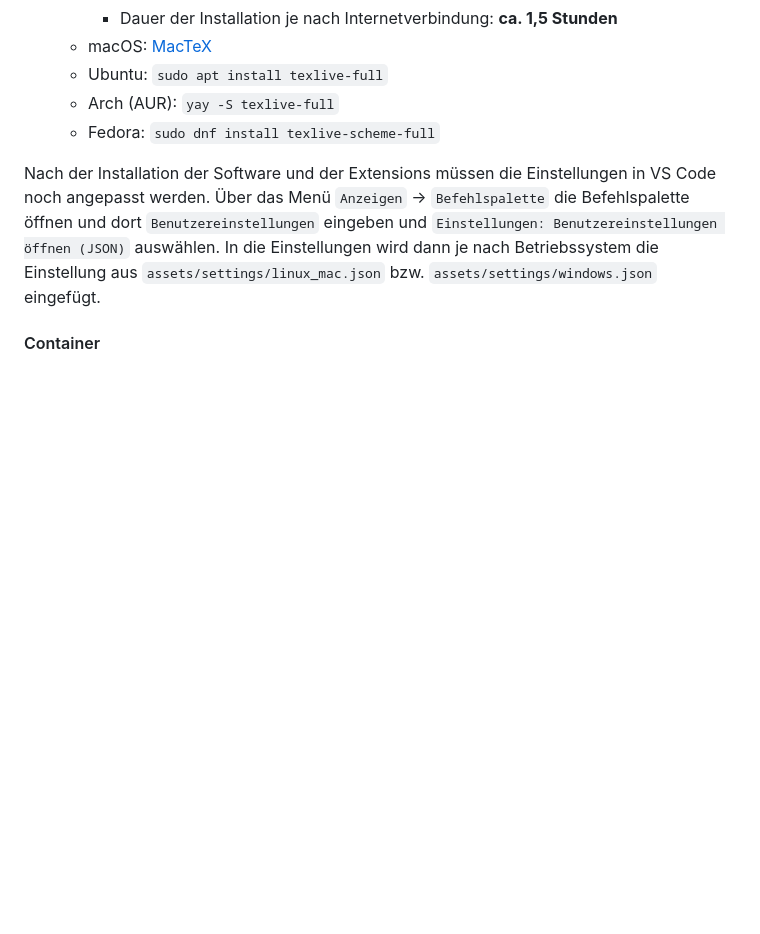
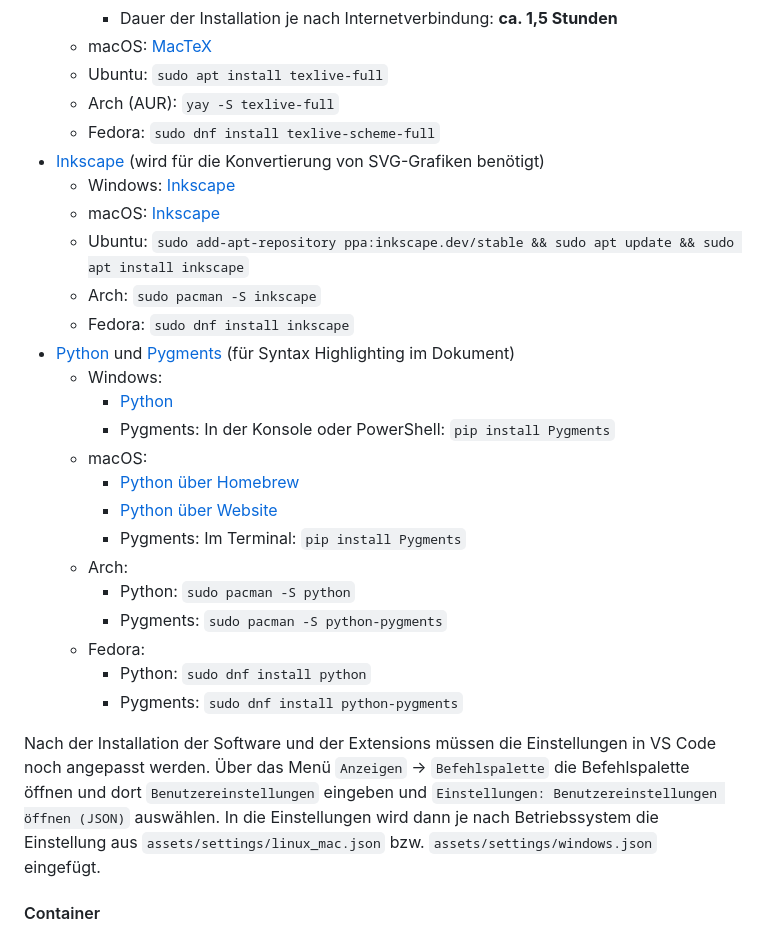
Before and after one commit to blackapple113/H-BRS-Thesisvorlage, a Markdown page: README.md, the part around the change. Rendered like a GitHub page; blank space fills up the shorter version.

Commit message:
update README.md
added inkscape, python and pygments to install instructions

```diff
--- a/README.md
+++ b/README.md
@@ -82,6 +82,27 @@ Für VS Code gibt es unterschiedlichste Möglichkeiten diese Vorlage zu nutzen.
   - Ubuntu: `sudo apt install texlive-full`
   - Arch (AUR): `yay -S texlive-full`
   - Fedora: `sudo dnf install texlive-scheme-full`
+- [Inkscape](https://inkscape.org/) (wird für die Konvertierung von SVG-Grafiken benötigt)
+  - Windows: [Inkscape](https://inkscape.org/)
+  - macOS: [Inkscape](https://inkscape.org/)
+  - Ubuntu: `sudo add-apt-repository ppa:inkscape.dev/stable && sudo apt update && sudo apt install inkscape`
+  - Arch: `sudo pacman -S inkscape`
+  - Fedora: `sudo dnf install inkscape`
+- [Python](https://www.python.org/) und [Pygments](https://pygments.org/) (für Syntax Highlighting im Dokument)
+  - Windows:
+    - [Python](https://www.python.org/)
+    - Pygments: In der Konsole oder PowerShell: `pip install Pygments`
+  - macOS:
+    - [Python über Homebrew](https://docs.brew.sh/Homebrew-and-Python)
+    - [Python über Website](https://www.python.org/)
+    - Pygments: Im Terminal: `pip install Pygments`
+  - Arch:
+    - Python: `sudo pacman -S python`
+    - Pygments: `sudo pacman -S python-pygments`
+  - Fedora:
+    - Python: `sudo dnf install python`
+    - Pygments: `sudo dnf install python-pygments`
+
 
 <!-- - (eventuell muss noch `biber` über die TeX Live Paketverwaltung heruntergeladen werden mit `tlmgr install biber`) -->
 
```
